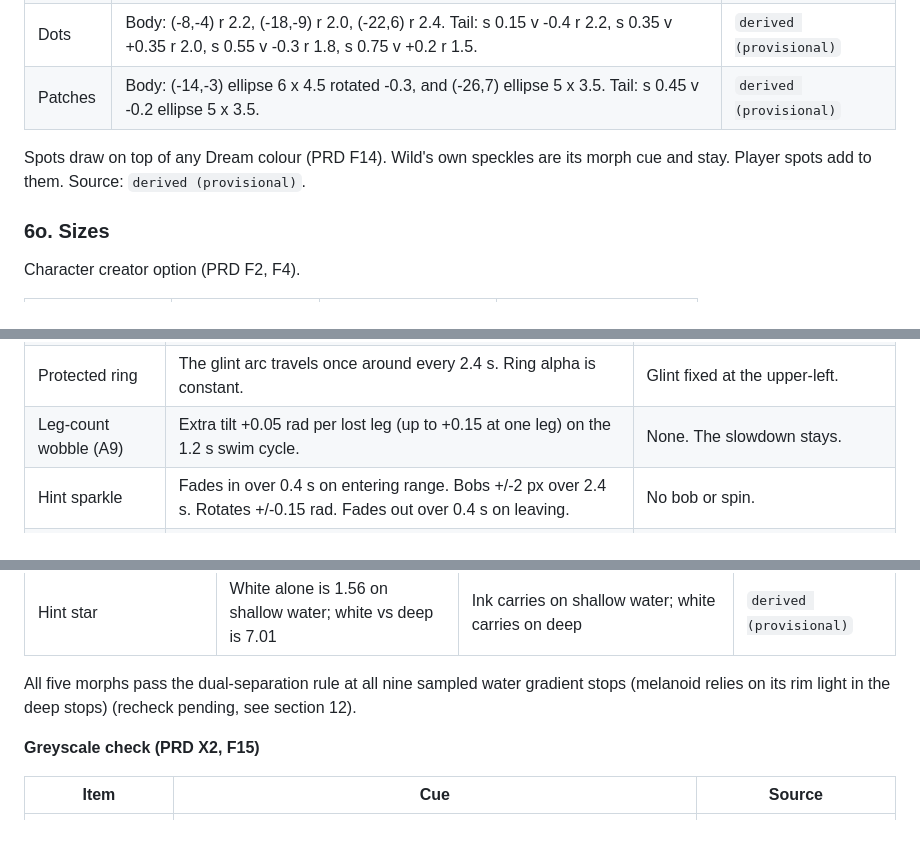
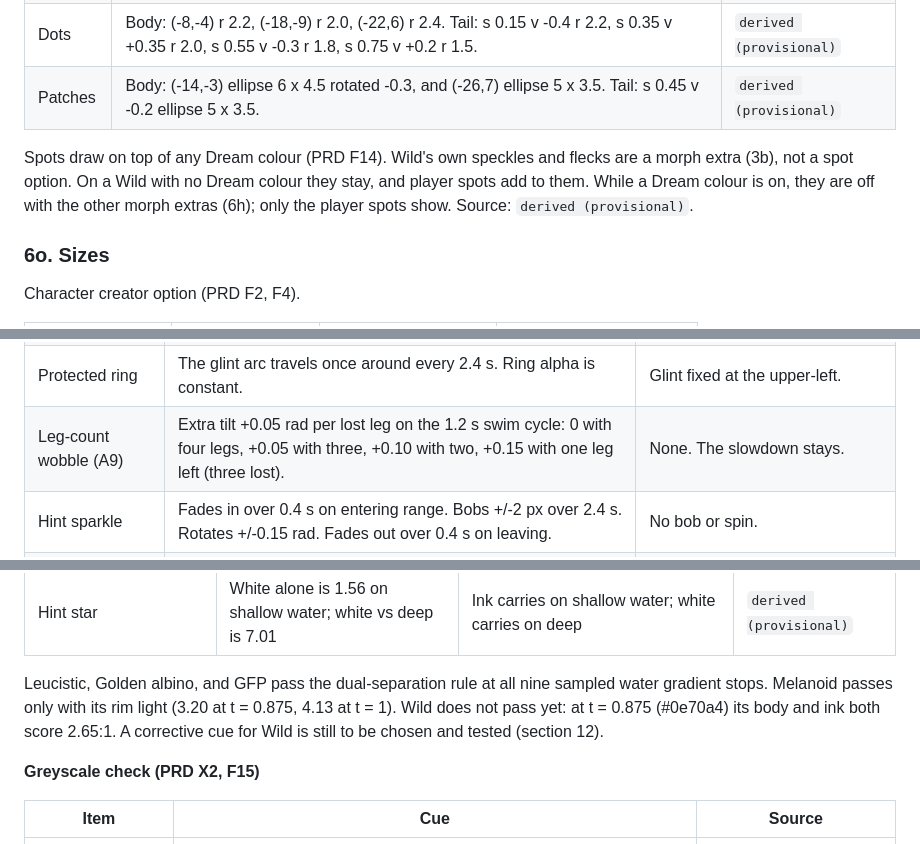
Before and after one commit to brenpike/game-test, a Markdown page: docs/art-style-guide.md, 3 parts joined by grey strips. GitHub-like rendering.

Commit message:
docs(art): fix Wild contrast claim, Dream speckle rule and wobble wording
Section 10 no longer claims Wild passes the dual-separation rule (it scores 2.65:1 at t = 0.875); the section 12 row asks for a tested corrective cue. 6n now agrees with 6h and 6p that Wild speckles are off under a Dream colour. Leg-count wobble lists exact amplitudes per leg state.

```diff
--- a/docs/art-style-guide.md
+++ b/docs/art-style-guide.md
@@ -780,7 +780,7 @@ Character creator option (PRD F2). Layer 8. Colours come from the spot table in
 | Dots | Body: (-8,-4) r 2.2, (-18,-9) r 2.0, (-22,6) r 2.4. Tail: s 0.15 v -0.4 r 2.2, s 0.35 v +0.35 r 2.0, s 0.55 v -0.3 r 1.8, s 0.75 v +0.2 r 1.5. | `derived (provisional)` |
 | Patches | Body: (-14,-3) ellipse 6 x 4.5 rotated -0.3, and (-26,7) ellipse 5 x 3.5. Tail: s 0.45 v -0.2 ellipse 5 x 3.5. | `derived (provisional)` |
 
-Spots draw on top of any Dream colour (PRD F14). Wild's own speckles are its morph cue and stay. Player spots add to them. Source: `derived (provisional)`.
+Spots draw on top of any Dream colour (PRD F14). Wild's own speckles and flecks are a morph extra (3b), not a spot option. On a Wild with no Dream colour they stay, and player spots add to them. While a Dream colour is on, they are off with the other morph extras (6h); only the player spots show. Source: `derived (provisional)`.
 
 ### 6o. Sizes
 
@@ -1129,7 +1129,7 @@ Everything is soft, slow, and looping. Times are periods (one full cycle).
 | Leg-loss puff | 0.5 s. The puff scales 0.6 to 1.3 while alpha goes 1 to 0. Twinkles drift 10 px out and fade. | Puff at scale 1.0 and alpha 0.9 for 0.5 s, then gone. Twinkles still. |
 | Regrowth | Fill follows progress (about 20 s per leg, tuning). Front twinkles bob +/-1.5 px every 1.2 s. At full, three twinkles burst 6 px out over 0.4 s. | Static twinkles, no burst. |
 | Protected ring | The glint arc travels once around every 2.4 s. Ring alpha is constant. | Glint fixed at the upper-left. |
-| Leg-count wobble (A9) | Extra tilt +0.05 rad per lost leg (up to +0.15 at one leg) on the 1.2 s swim cycle. | None. The slowdown stays. |
+| Leg-count wobble (A9) | Extra tilt +0.05 rad per lost leg on the 1.2 s swim cycle: 0 with four legs, +0.05 with three, +0.10 with two, +0.15 with one leg left (three lost). | None. The slowdown stays. |
 | Hint sparkle | Fades in over 0.4 s on entering range. Bobs +/-2 px over 2.4 s. Rotates +/-0.15 rad. Fades out over 0.4 s on leaving. | No bob or spin. |
 | Dash pot wobble | +/-0.08 rad, two swings over 0.4 s. | None. |
 | Crumble | Shards move 6 to 10 px out and sink 16 px, fading over 0.6 s. | Three still shards for 0.6 s. |
@@ -1176,7 +1176,7 @@ Target: WCAG 2.1 AA. Values below are `derived (provisional)` unless noted.
 | Protected ring | The better line is at least 4.19 at every sample (6q) | Ink or white, whichever is better | `derived (provisional)` |
 | Hint star | White alone is 1.56 on shallow water; white vs deep is 7.01 | Ink carries on shallow water; white carries on deep | `derived (provisional)` |
 
-All five morphs pass the dual-separation rule at all nine sampled water gradient stops (melanoid relies on its rim light in the deep stops) (recheck pending, see section 12).
+Leucistic, Golden albino, and GFP pass the dual-separation rule at all nine sampled water gradient stops. Melanoid passes only with its rim light (3.20 at t = 0.875, 4.13 at t = 1). Wild does not pass yet: at t = 0.875 (#0e70a4) its body and ink both score 2.65:1. A corrective cue for Wild is still to be chosen and tested (section 12).
 
 **Greyscale check (PRD X2, F15)**
 
```
Also changed, not shown: other parts of docs/art-style-guide.md (+1 -1 lines).
